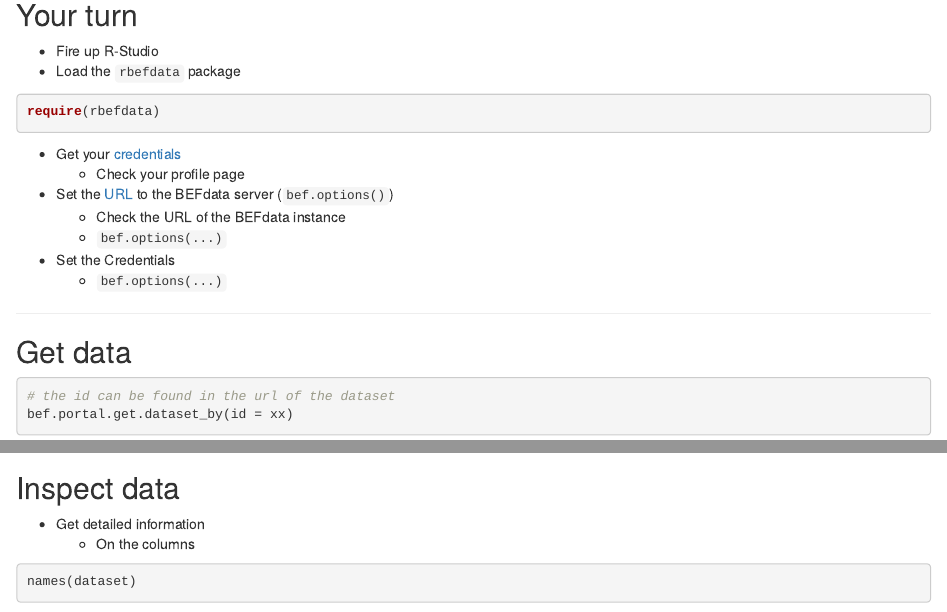
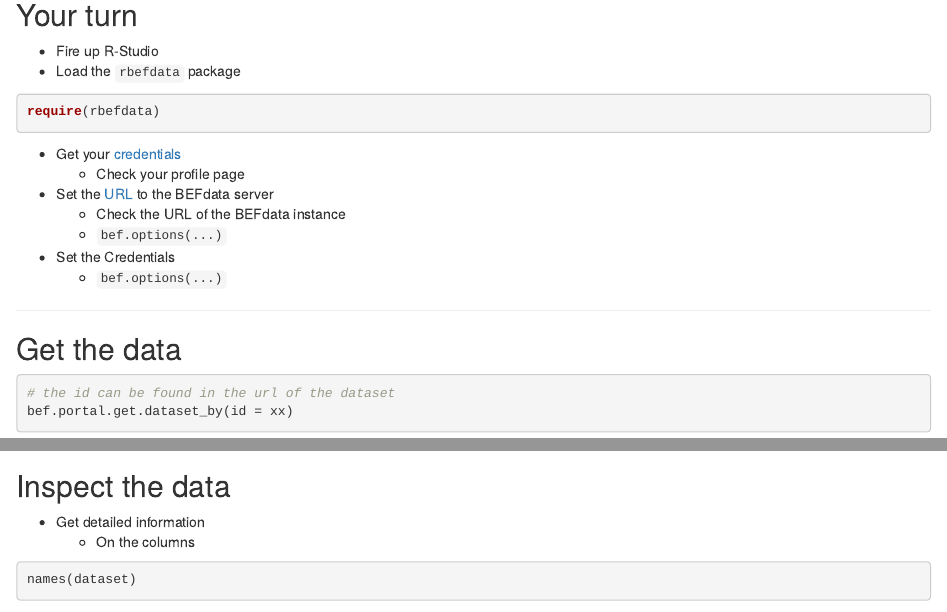
Before and after one commit to cpfaff/rbefdatataxize, an R Markdown document (index.Rmd): the page in a window 1100 px wide, from 1260 px down, and a second part further down, joined at a grey line. Rendered offline with R 4.5, knitr and Pandoc, with nearby package versions; some code elsewhere in the file could not run offline.

Commit message:
publishing deck

````diff
--- a/index.Rmd
+++ b/index.Rmd
@@ -120,7 +120,7 @@ require(rbefdata)
 * Get your [credentials](http://stage.china.befdata.biow.uni-leipzig.de/profile)
   - Check your profile page
 
-* Set the [URL](stage.china.befdata.biow.uni-leipzig.de) to the BEFdata server (`bef.options()`)
+* Set the [URL](stage.china.befdata.biow.uni-leipzig.de) to the BEFdata server
   - Check the URL of the BEFdata instance
   - `bef.options(...)`
 
@@ -129,7 +129,7 @@ require(rbefdata)
 
 ---
 
-## Get data
+## Get the data
 
 ```{r, eval = F}
 # the id can be found in the url of the dataset
@@ -163,7 +163,7 @@ names(attributes(dataset))
 
 ---
 
-## Inspect data
+## Inspect the data
 
 * Get detailed information
   - On the columns
````
Also changed, not shown: index.Rmd (2 more changed lines).
